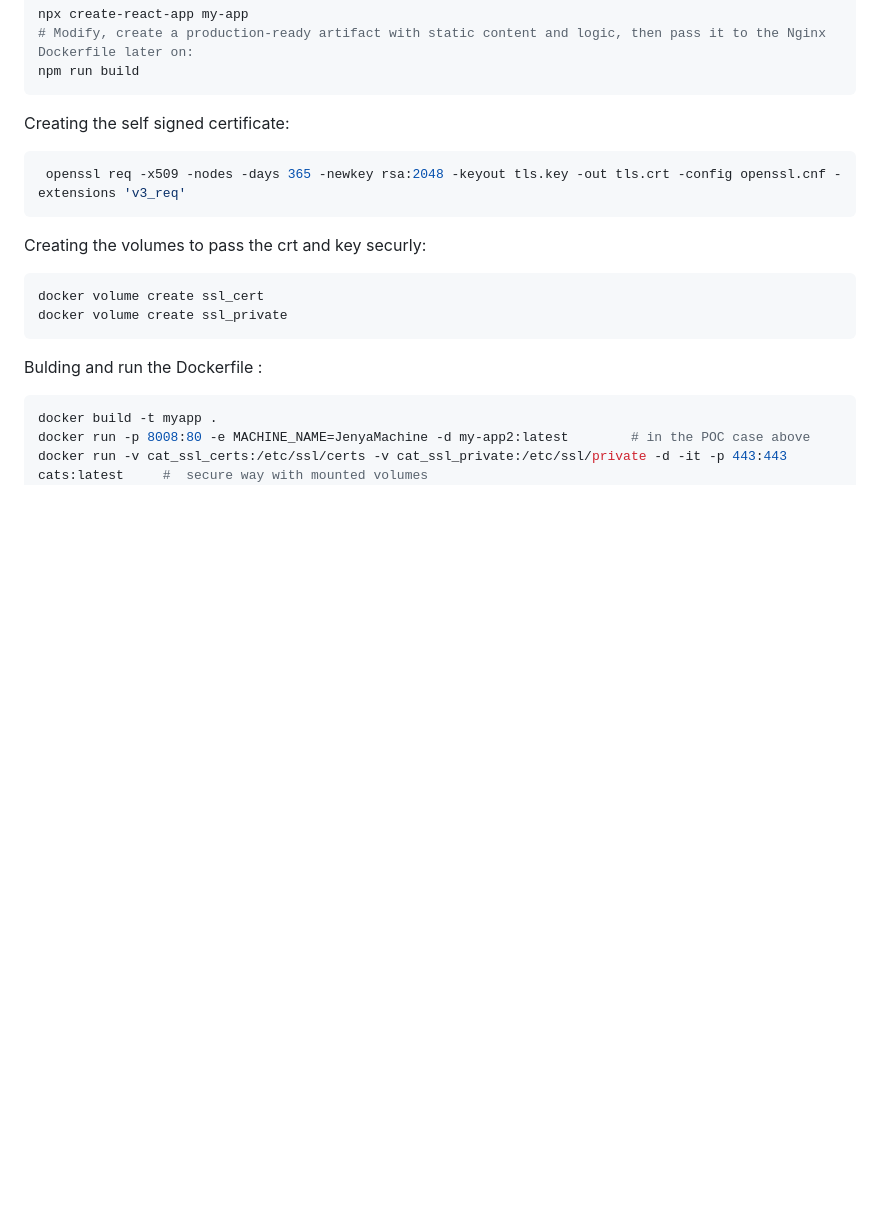
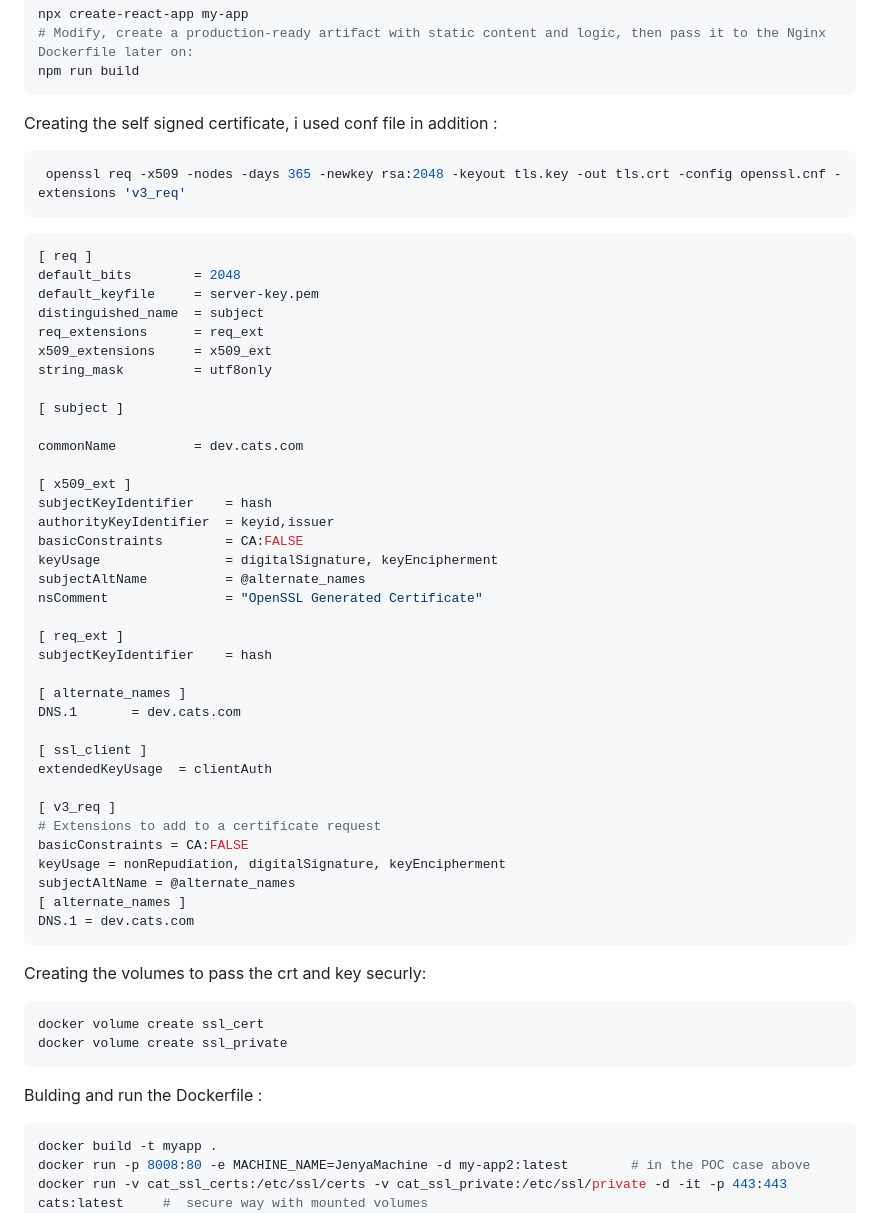
Before and after one commit to blackrussian84/Dcoya, a Markdown page: README.md, the part around the change. GitHub-like rendering; blank space fills up the shorter version.

````diff
--- a/README.md
+++ b/README.md
@@ -164,10 +164,49 @@ npx create-react-app my-app
 # Modify, create a production-ready artifact with static content and logic, then pass it to the Nginx Dockerfile later on:
 npm run build
 ```
-Creating the self signed certificate:
+Creating the self signed certificate, i used conf file in addition :
 ```bash
  openssl req -x509 -nodes -days 365 -newkey rsa:2048 -keyout tls.key -out tls.crt -config openssl.cnf -extensions 'v3_req'
 ```
+```bash
+[ req ]
+default_bits        = 2048
+default_keyfile     = server-key.pem
+distinguished_name  = subject
+req_extensions      = req_ext
+x509_extensions     = x509_ext
+string_mask         = utf8only
+
+[ subject ]
+
+commonName          = dev.cats.com
+
+[ x509_ext ]
+subjectKeyIdentifier    = hash
+authorityKeyIdentifier  = keyid,issuer
+basicConstraints        = CA:FALSE
+keyUsage                = digitalSignature, keyEncipherment
+subjectAltName          = @alternate_names
+nsComment               = "OpenSSL Generated Certificate"
+
+[ req_ext ]
+subjectKeyIdentifier    = hash
+
+[ alternate_names ]
+DNS.1       = dev.cats.com
+
+[ ssl_client ]
+extendedKeyUsage  = clientAuth
+
+[ v3_req ]
+# Extensions to add to a certificate request
+basicConstraints = CA:FALSE
+keyUsage = nonRepudiation, digitalSignature, keyEncipherment
+subjectAltName = @alternate_names
+[ alternate_names ]
+DNS.1 = dev.cats.com
+```
+
 Creating the volumes to pass the crt and key securly:
 ```bash
 docker volume create ssl_cert
````
